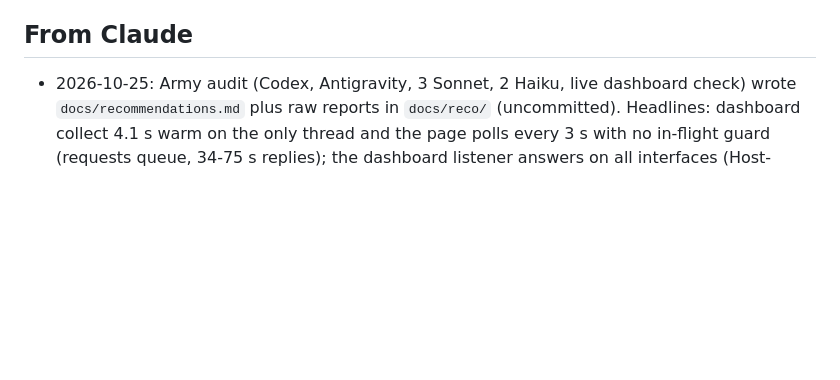
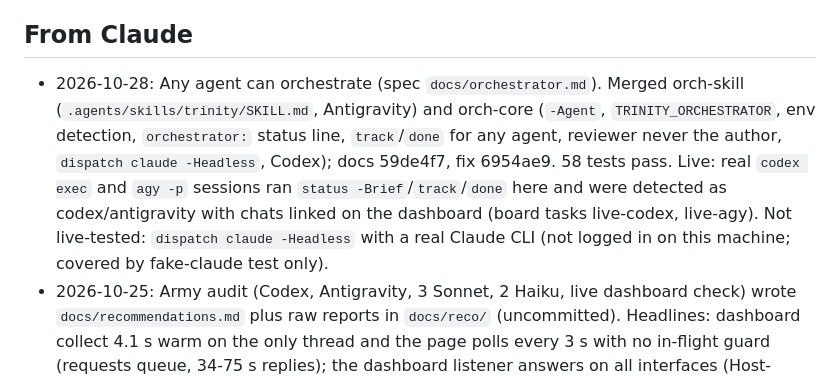
Before and after one commit to Boss720/The-Holy-Trinity, a Markdown page: HANDOFF.md, the part around the change. Rendered like a GitHub page; blank space fills up the shorter version.

Commit message:
docs: handoff and failure log for any-agent orchestration

```diff
--- a/HANDOFF.md
+++ b/HANDOFF.md
@@ -9,6 +9,7 @@ Update before you stop. Newest entry on top.
 - Blockers: none (two PLAN boxes need the user: notification seen on screen, Claude headless reviewer logged in)
 
 ## From Claude
+- 2026-10-28: Any agent can orchestrate (spec `docs/orchestrator.md`). Merged orch-skill (`.agents/skills/trinity/SKILL.md`, Antigravity) and orch-core (`-Agent`, `TRINITY_ORCHESTRATOR`, env detection, `orchestrator:` status line, `track`/`done` for any agent, reviewer never the author, `dispatch claude -Headless`, Codex); docs 59de4f7, fix 6954ae9. 58 tests pass. Live: real `codex exec` and `agy -p` sessions ran `status -Brief`/`track`/`done` here and were detected as codex/antigravity with chats linked on the dashboard (board tasks live-codex, live-agy). Not live-tested: `dispatch claude -Headless` with a real Claude CLI (not logged in on this machine; covered by fake-claude test only).
 - 2026-10-25: Army audit (Codex, Antigravity, 3 Sonnet, 2 Haiku, live dashboard check) wrote `docs/recommendations.md` plus raw reports in `docs/reco/` (uncommitted). Headlines: dashboard collect 4.1 s warm on the only thread and the page polls every 3 s with no in-flight guard (requests queue, 34-75 s replies); the dashboard listener answers on all interfaces (Host-header guard only); merge does not check the task finished; no runner timeout. Audit branches reco-ui and reco-rel were cancelled after their reports were copied.
 - 2026-10-25: Module 4. Dashboard shows models, tokens, tool calls, rate limits, chats (Codex, Antigravity, Claude sessions and subagents). Trinity runs without a ChatGPT plan: dispatch reroutes, review/ask/merge fall back to Claude Code headless, then Antigravity plan mode (`--mode plan`, must stay inside the workspace or `--add-dir`, one denied read drops the answer), then tests alone. Real Codex child rollouts carry the PARENT id in `session_id`; own id is in the file name. http.sys answers 400 itself for a foreign Host. Two empty files `Read` and `[-Force]'` are tracked at the root by accident (added in 0f05805/057baa3); left for the user to remove.
 - 2026-10-25: Dashboard merged. Gate caught two real failures in Codex's tests (em-dash in a result file read as ANSI became a bare quote in the JSON; tests read the real `~/.trinity` registry); fixed on the worker branch, then merged 16/16. agy's `-p` stdout includes `<SYSTEM_MESSAGE>` background notices; one became the `dash-ui` commit subject (705517b, left in history). Runner now strips them; fake agy emits one so the suite guards it.
```
Also changed, not shown: docs/failure-log.md (+2 -0 lines).
